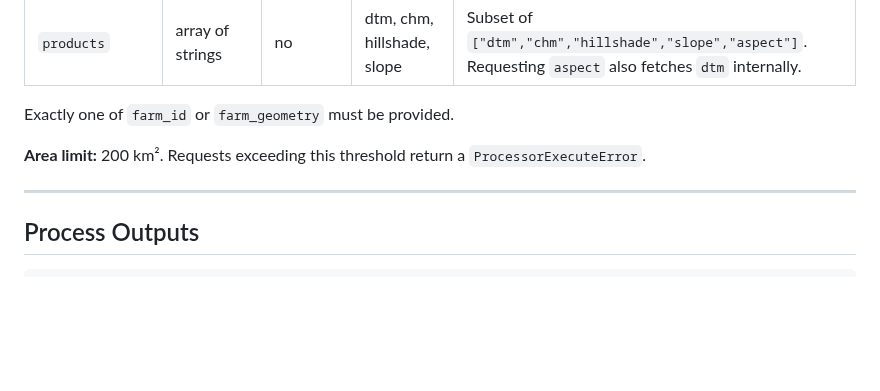
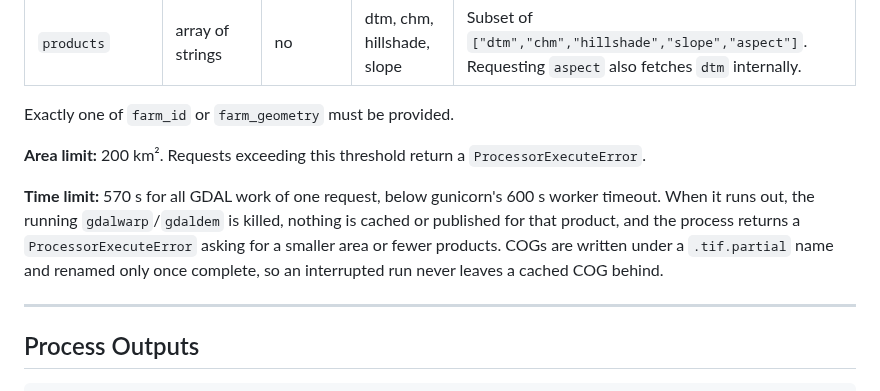
Before and after one commit to jeremie-durand/Agri-SDSS, a Markdown page: process-api/docs/LIDAR_QUERY_SPECS.md, the part around the change. Drawn GitHub-style; blank space fills up the shorter version.

Commit message:
docs: add time limit for GDAL processing in lidar query specifications

```diff
--- a/process-api/docs/LIDAR_QUERY_SPECS.md
+++ b/process-api/docs/LIDAR_QUERY_SPECS.md
@@ -90,6 +90,12 @@ pixels, are excluded). `slope`'s `mean_percent` is the plain mean of the raster;
 Exactly one of `farm_id` or `farm_geometry` must be provided.
 
 **Area limit:** 200 km². Requests exceeding this threshold return a `ProcessorExecuteError`.
+
+**Time limit:** 570 s for all GDAL work of one request, below gunicorn's 600 s worker
+timeout. When it runs out, the running `gdalwarp`/`gdaldem` is killed, nothing is cached or
+published for that product, and the process returns a `ProcessorExecuteError` asking for a
+smaller area or fewer products. COGs are written under a `.tif.partial` name and renamed only
+once complete, so an interrupted run never leaves a cached COG behind.
 
 ---
 
```
